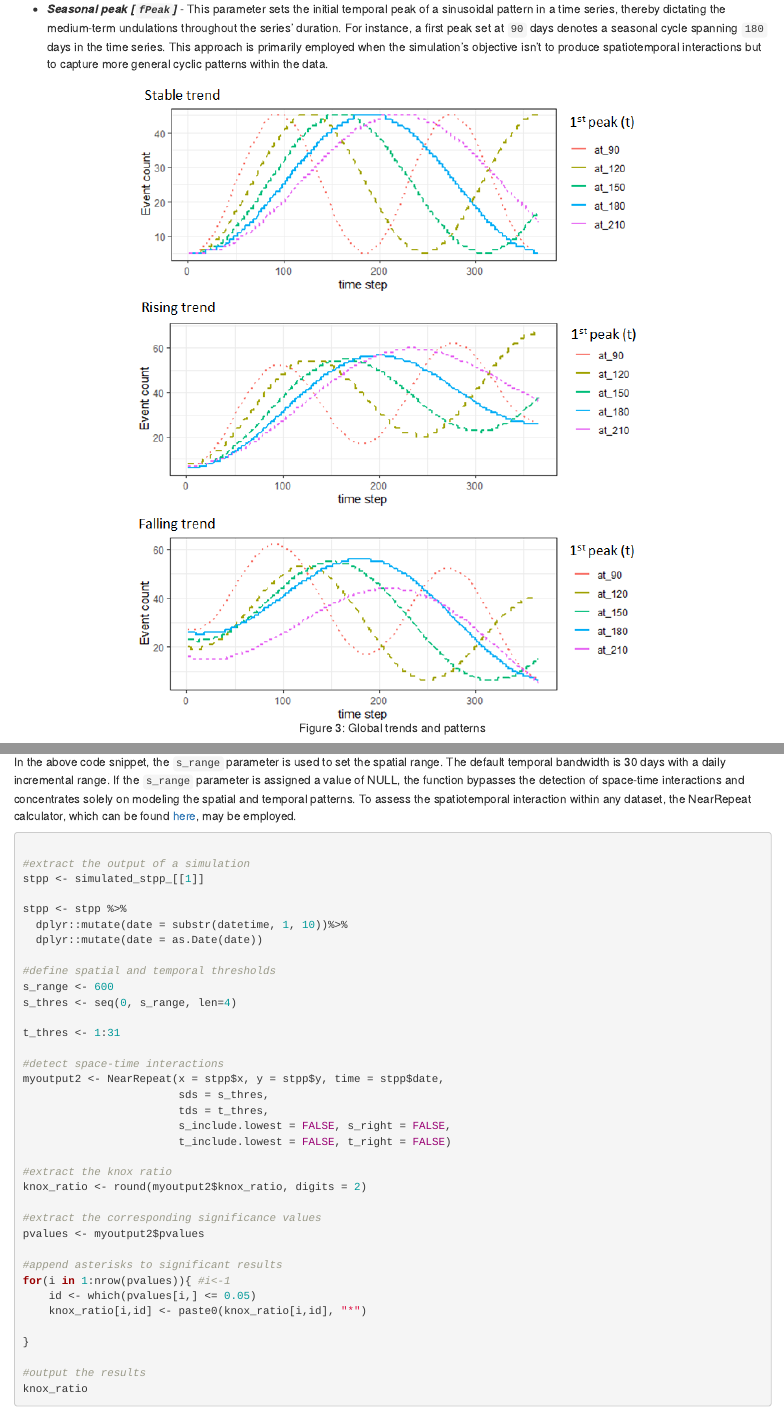
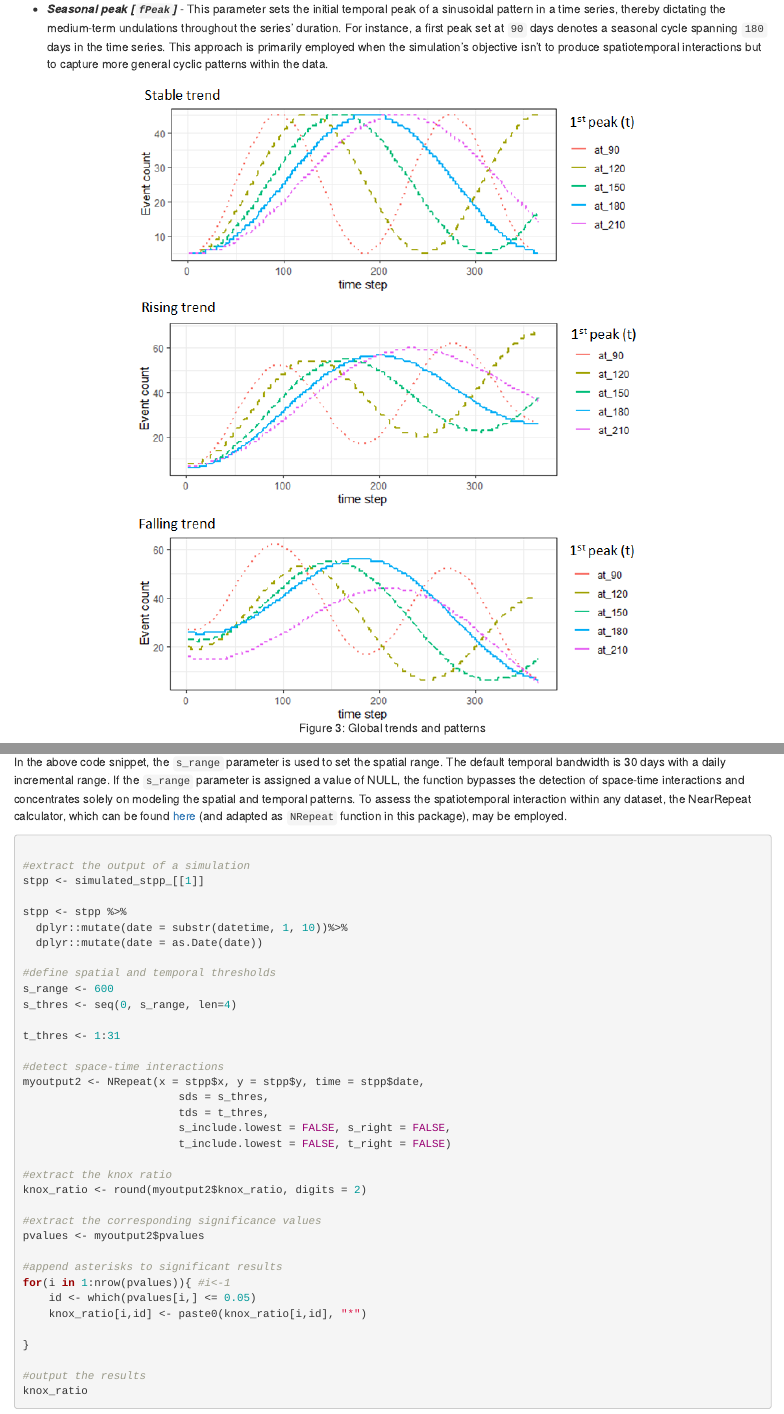
Before and after one commit to MAnalytics/stppSim, an R Markdown document (vignettes/stppSim-vignette.Rmd): the page in a window 1100 px wide, from 4090 px down, and a second part further down, joined at a grey line. Rendered offline with R 4.5, knitr and Pandoc, with nearby package versions.

Commit message:
Update stppSim-vignette.Rmd

````diff
--- a/vignettes/stppSim-vignette.Rmd
+++ b/vignettes/stppSim-vignette.Rmd
@@ -473,7 +473,7 @@ simulated_stpp_ <- psim_real(
 ```
 
 In the above code snippet, the `s_range` parameter is used to set the spatial range. The default temporal bandwidth is 30 days with a daily incremental range.
-If the `s_range` parameter is assigned a value of NULL, the function bypasses the detection of space-time interactions and concentrates solely on modeling the spatial and temporal patterns. To assess the spatiotemporal interaction within any dataset, the NearRepeat calculator, which can be found [here](https://github.com/wsteenbeek/NearRepeat), may be employed.
+If the `s_range` parameter is assigned a value of NULL, the function bypasses the detection of space-time interactions and concentrates solely on modeling the spatial and temporal patterns. To assess the spatiotemporal interaction within any dataset, the NearRepeat calculator, which can be found [here](https://github.com/wsteenbeek/NearRepeat) (and adapted as `NRepeat` function in this package), may be employed.
 
 ```{r eval=FALSE, message=FALSE, warning=FALSE}
 
@@ -491,7 +491,7 @@ s_thres <- seq(0, s_range, len=4)
 t_thres <- 1:31
 
 #detect space-time interactions
-myoutput2 <- NearRepeat(x = stpp$x, y = stpp$y, time = stpp$date,
+myoutput2 <- NRepeat(x = stpp$x, y = stpp$y, time = stpp$date,
                         sds = s_thres,
                         tds = t_thres,
                         s_include.lowest = FALSE, s_right = FALSE,
````
